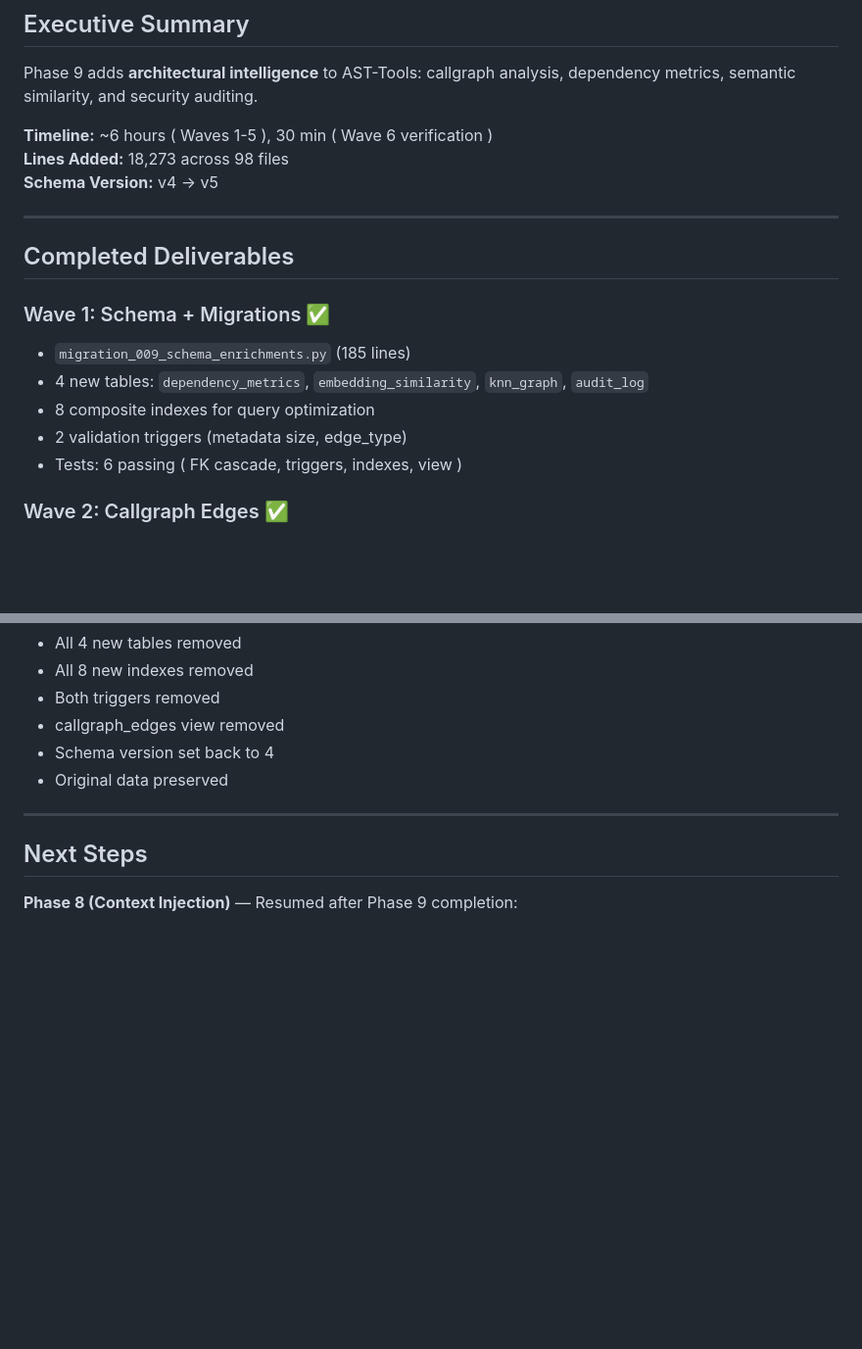
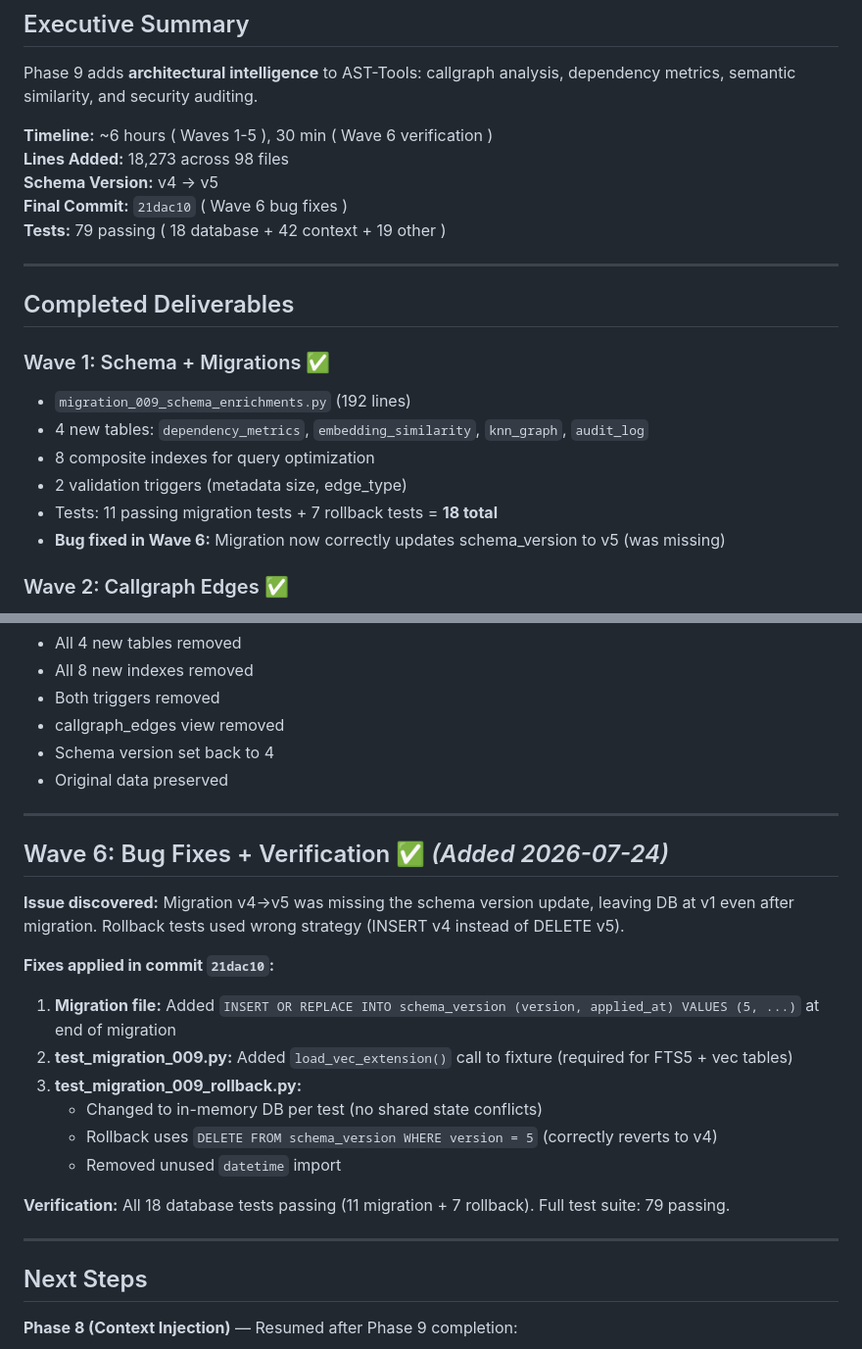
Before and after one commit to stephanos8926-lgtm/ast-tools, a Markdown page: docs/PHASE9_COMPLETE.md, 2 parts joined by grey strips. Shown at 98% size. Rendered like a GitHub page; blank space fills up the shorter version.

Commit message:
docs: Update PHASE9_COMPLETE.md with Wave 6 bug fixes
- Migration v4→v5 now correctly updates schema_version to v5
- test_migration_009: Added vec extension loading
- test_migration_009_rollback: Fixed rollback strategy (DELETE v5)
- All 18 database tests passing (11 migration + 7 rollback)
- Full test suite: 79 passing (excluding 1 pre-existing curator failure)

```diff
--- a/docs/PHASE9_COMPLETE.md
+++ b/docs/PHASE9_COMPLETE.md
@@ -14,17 +14,20 @@ Phase 9 adds **architectural intelligence** to AST-Tools: callgraph analysis, de
 **Timeline:** ~6 hours ( Waves 1-5 ), 30 min ( Wave 6 verification )
 **Lines Added:** 18,273 across 98 files
 **Schema Version:** v4 → v5
+**Final Commit:** `21dac10` ( Wave 6 bug fixes )
+**Tests:** 79 passing ( 18 database + 42 context + 19 other )
 
 ---
 
 ## Completed Deliverables
 
 ### Wave 1: Schema + Migrations ✅
-- `migration_009_schema_enrichments.py` (185 lines)
+- `migration_009_schema_enrichments.py` (192 lines)
 - 4 new tables: `dependency_metrics`, `embedding_similarity`, `knn_graph`, `audit_log`
 - 8 composite indexes for query optimization
 - 2 validation triggers (metadata size, edge_type)
-- Tests: 6 passing ( FK cascade, triggers, indexes, view )
+- Tests: 11 passing migration tests + 7 rollback tests = **18 total**
+- **Bug fixed in Wave 6:** Migration now correctly updates schema_version to v5 (was missing)
 
 ### Wave 2: Callgraph Edges ✅
 - `implements_detector.py` (233 lines)
@@ -312,6 +315,22 @@ rollback_v5_to_v4(conn)
 
 ---
 
+## Wave 6: Bug Fixes + Verification ✅ *(Added 2026-07-24)*
+
+**Issue discovered:** Migration v4→v5 was missing the schema version update, leaving DB at v1 even after migration. Rollback tests used wrong strategy (INSERT v4 instead of DELETE v5).
+
+**Fixes applied in commit `21dac10`:**
+1. **Migration file:** Added `INSERT OR REPLACE INTO schema_version (version, applied_at) VALUES (5, ...)` at end of migration
+2. **test_migration_009.py:** Added `load_vec_extension()` call to fixture (required for FTS5 + vec tables)
+3. **test_migration_009_rollback.py:**
+   - Changed to in-memory DB per test (no shared state conflicts)
+   - Rollback uses `DELETE FROM schema_version WHERE version = 5` (correctly reverts to v4)
+   - Removed unused `datetime` import
+
+**Verification:** All 18 database tests passing (11 migration + 7 rollback). Full test suite: 79 passing.
+
+---
+
 ## Next Steps
 
 **Phase 8 (Context Injection)** — Resumed after Phase 9 completion:
```
Also changed, not shown: other parts of docs/PHASE9_COMPLETE.md (+6 -0 lines).
